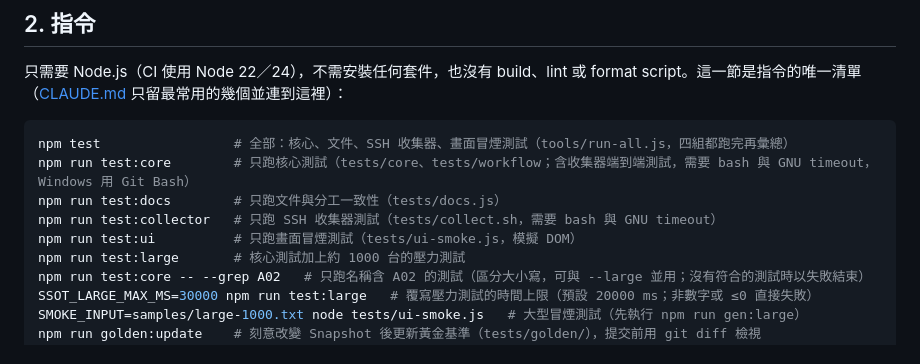
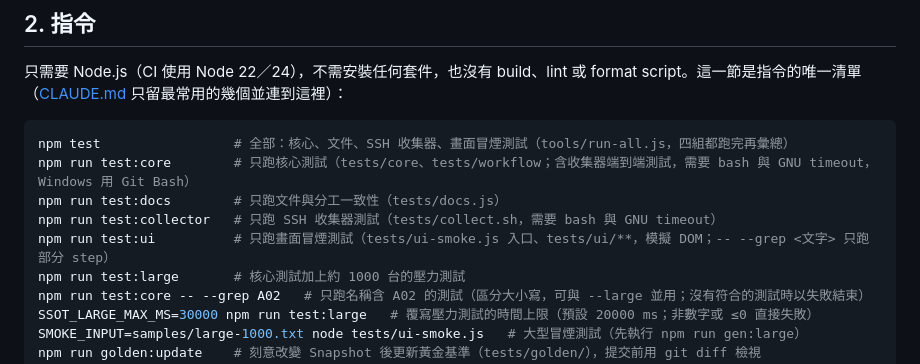
Before and after one commit to sinnoken/topo-mikrotik, a Markdown page: docs/開發指南.md, the part around the change. Rendered like a GitHub page.

```diff
--- a/docs/開發指南.md
+++ b/docs/開發指南.md
@@ -58,7 +58,7 @@ npm test                 # 全部：核心、文件、SSH 收集器、畫面冒
 npm run test:core        # 只跑核心測試（tests/core、tests/workflow；含收集器端到端測試，需要 bash 與 GNU timeout，Windows 用 Git Bash）
 npm run test:docs        # 只跑文件與分工一致性（tests/docs.js）
 npm run test:collector   # 只跑 SSH 收集器測試（tests/collect.sh，需要 bash 與 GNU timeout）
-npm run test:ui          # 只跑畫面冒煙測試（tests/ui-smoke.js，模擬 DOM）
+npm run test:ui          # 只跑畫面冒煙測試（tests/ui-smoke.js 入口、tests/ui/**，模擬 DOM；-- --grep <文字> 只跑部分 step）
 npm run test:large       # 核心測試加上約 1000 台的壓力測試
 npm run test:core -- --grep A02   # 只跑名稱含 A02 的測試（區分大小寫，可與 --large 並用；沒有符合的測試時以失敗結束）
 SSOT_LARGE_MAX_MS=30000 npm run test:large   # 覆寫壓力測試的時間上限（預設 20000 ms；非數字或 ≤0 直接失敗）
```
Also changed, not shown: CLAUDE.md (+2 -2 lines), docs/路線圖.md (+2 -1 lines).
